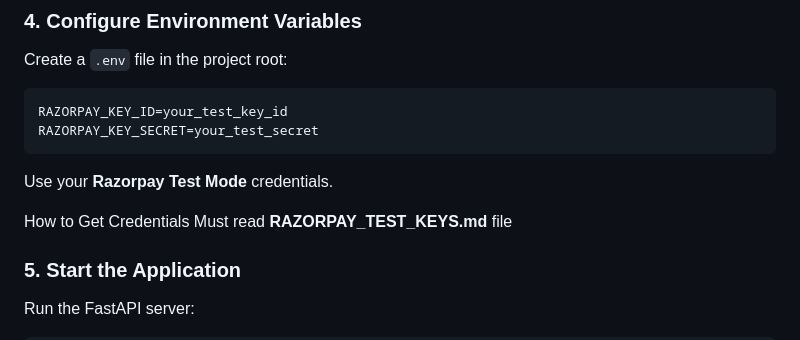
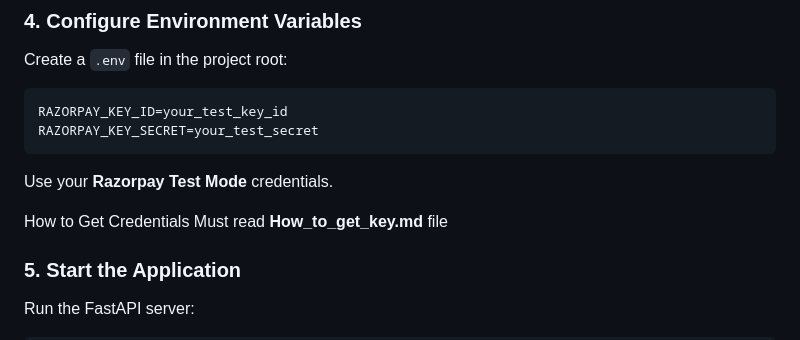
Before and after one commit to rajrounak21/Razorpay-Test-Payment-Gateway-FastAPI, a Markdown page: Readme.md, the part around the change. Drawn GitHub-style.

```diff
--- a/Readme.md
+++ b/Readme.md
@@ -275,7 +275,7 @@ RAZORPAY_KEY_SECRET=your_test_secret
 
 Use your **Razorpay Test Mode** credentials.
 
-How to Get Credentials Must read **RAZORPAY_TEST_KEYS.md** file
+How to Get Credentials Must read **How_to_get_key.md** file
 
 ### 5. Start the Application
 
```
